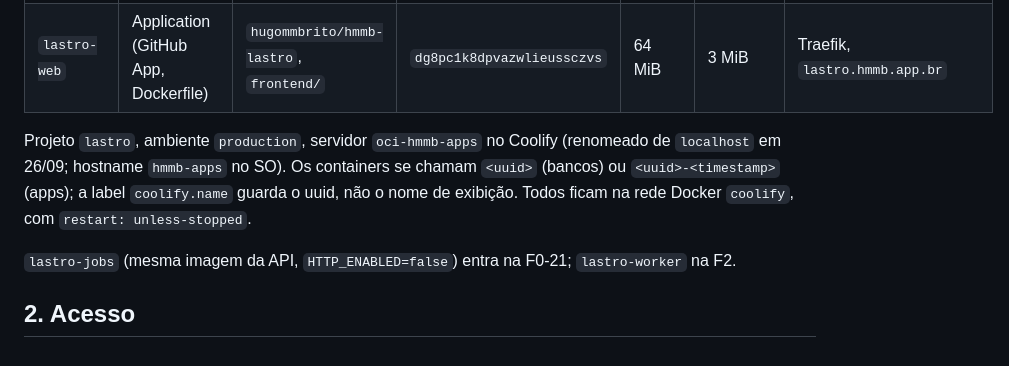
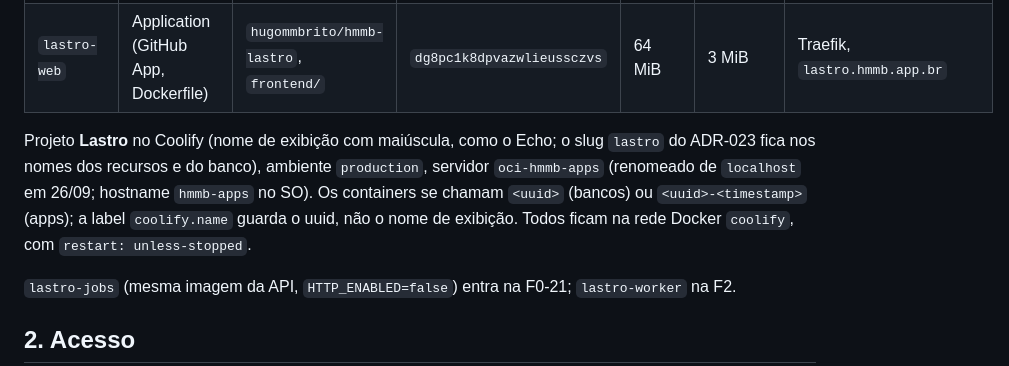
Before and after one commit to hugommbrito/hmmb-lastro, a Markdown page: docs/runbooks/coolify-lastro.md, the part around one of its changes. Rendered like a GitHub page.

```diff
--- a/docs/runbooks/coolify-lastro.md
+++ b/docs/runbooks/coolify-lastro.md
@@ -11,7 +11,7 @@
 | `lastro-api` | Application (GitHub App, Dockerfile) | `hugommbrito/hmmb-lastro`, `backend/` | `0qyjctnyv46ymrgahcaskdgt` | 512 MiB | 35 MiB | Traefik, `lastro.hmmb.app.br/api` |
 | `lastro-web` | Application (GitHub App, Dockerfile) | `hugommbrito/hmmb-lastro`, `frontend/` | `dg8pc1k8dpvazwlieussczvs` | 64 MiB | 3 MiB | Traefik, `lastro.hmmb.app.br` |
 
-Projeto `lastro`, ambiente `production`, servidor `oci-hmmb-apps` no Coolify (renomeado de `localhost` em 26/09; hostname `hmmb-apps` no SO). Os containers se chamam `<uuid>` (bancos) ou `<uuid>-<timestamp>` (apps); a label `coolify.name` guarda o uuid, não o nome de exibição. Todos ficam na rede Docker `coolify`, com `restart: unless-stopped`.
+Projeto **Lastro** no Coolify (nome de exibição com maiúscula, como o Echo; o slug `lastro` do ADR-023 fica nos nomes dos recursos e do banco), ambiente `production`, servidor `oci-hmmb-apps` (renomeado de `localhost` em 26/09; hostname `hmmb-apps` no SO). Os containers se chamam `<uuid>` (bancos) ou `<uuid>-<timestamp>` (apps); a label `coolify.name` guarda o uuid, não o nome de exibição. Todos ficam na rede Docker `coolify`, com `restart: unless-stopped`.
 
 `lastro-jobs` (mesma imagem da API, `HTTP_ENABLED=false`) entra na F0-21; `lastro-worker` na F2.
 
```
Also changed, not shown: other parts of docs/runbooks/coolify-lastro.md (+3 -3 lines), docs/infra.md (+2 -2 lines).
